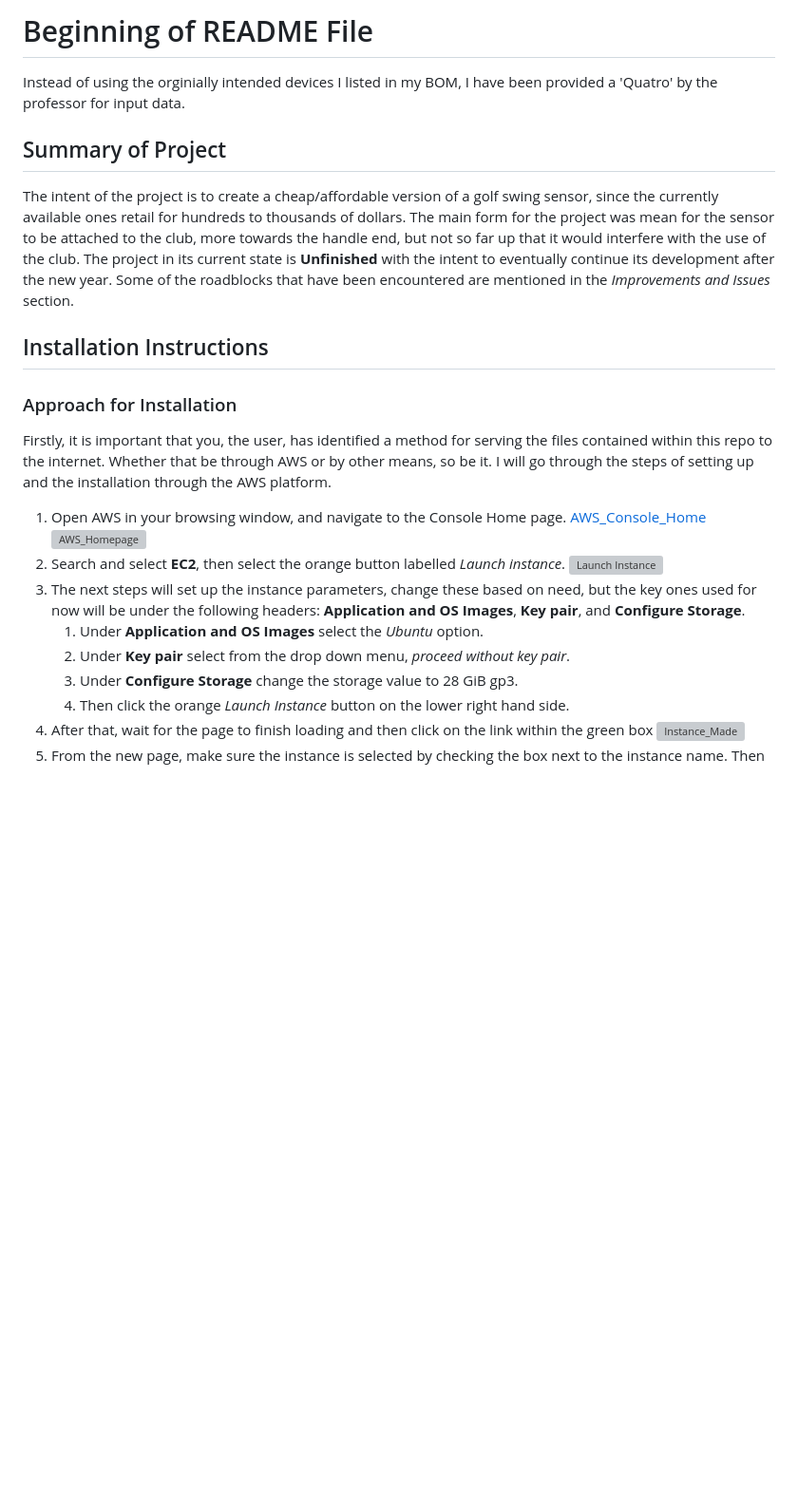
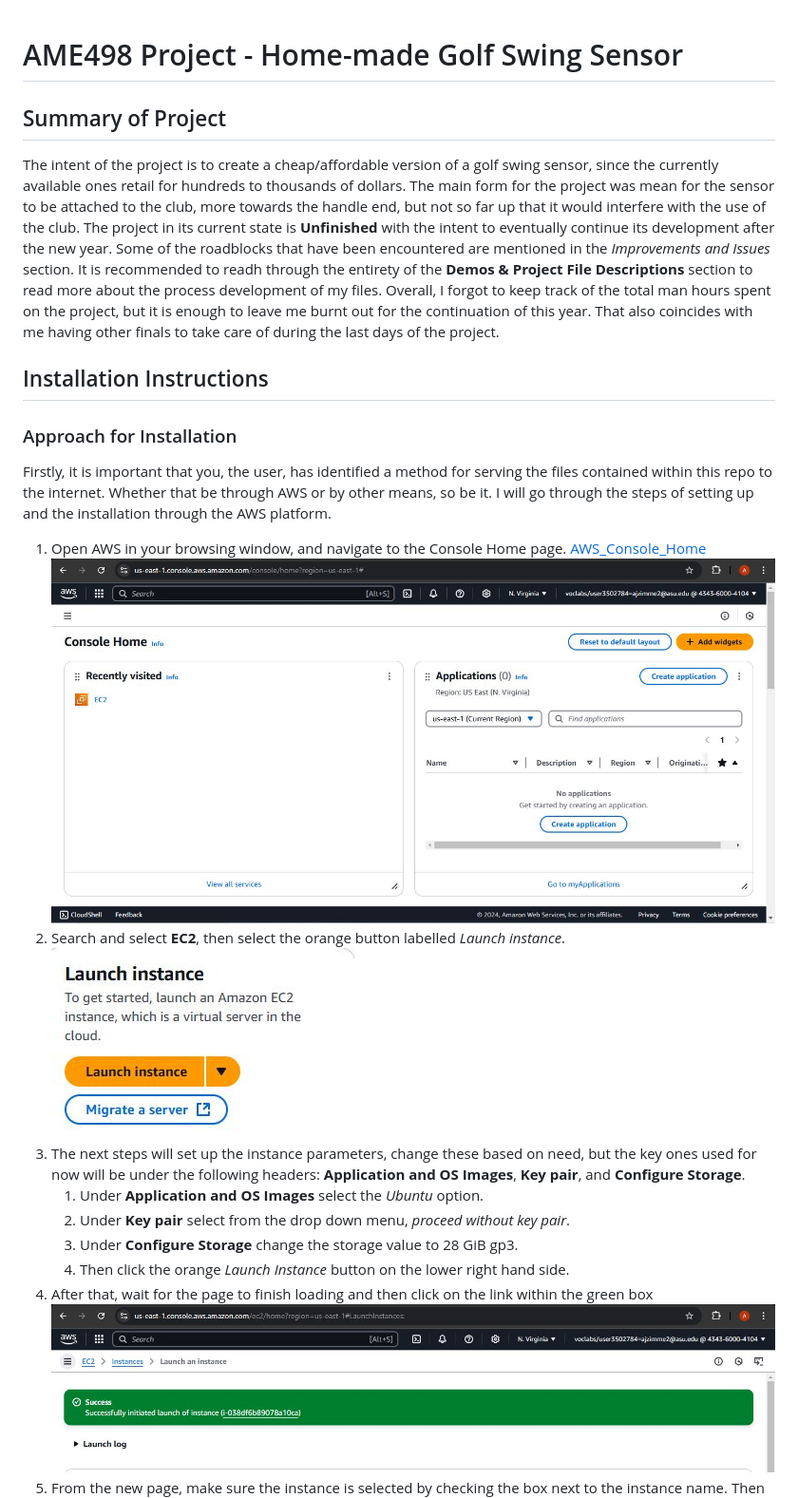
Before and after one commit to ajzimme2/AME494598Fall2024, a Markdown page: Assignment_8_Final_Project/README.md, the part around the change printed below. Shown: that part at 95% size. Rendered like a GitHub page; blank space fills up the shorter version; grey boxes are pictures that could not be loaded.

```diff
--- a/Assignment_8_Final_Project/README.md
+++ b/Assignment_8_Final_Project/README.md
@@ -1,22 +1,21 @@
-# Beginning of README File
-Instead of using the orginially intended devices I listed in my BOM, I have been provided a 'Quatro' by the professor for input data.
 
+# AME498 Project - Home-made Golf Swing Sensor
 ## Summary of Project
-The intent of the project is to create a cheap/affordable version of a golf swing sensor, since the currently available ones retail for hundreds to thousands of dollars. The main form for the project was mean for the sensor to be attached to the club, more towards the handle end, but not so far up that it would interfere with the use of the club. The project in its current state is **Unfinished** with the intent to eventually continue its development after the new year. Some of the roadblocks that have been encountered are mentioned in the *Improvements and Issues* section.
+The intent of the project is to create a cheap/affordable version of a golf swing sensor, since the currently available ones retail for hundreds to thousands of dollars. The main form for the project was mean for the sensor to be attached to the club, more towards the handle end, but not so far up that it would interfere with the use of the club. The project in its current state is **Unfinished** with the intent to eventually continue its development after the new year. Some of the roadblocks that have been encountered are mentioned in the *Improvements and Issues* section. It is recommended to readh through the entirety of the **Demos & Project File Descriptions** section to read more about the process development of my files. Overall, I forgot to keep track of the total man hours spent on the project, but it is enough to leave me burnt out for the continuation of this year. That also coincides with me having other finals to take care of during the last days of the project.
 
 ## Installation Instructions
 ### Approach for Installation
 Firstly, it is important that you, the user, has identified a method for serving the files contained within this repo to the internet. Whether that be through AWS or by other means, so be it. I will go through the steps of setting up and the installation through the AWS platform.
 1. Open AWS in your browsing window, and navigate to the Console Home page.
 [AWS_Console_Home](https://us-east-1.console.aws.amazon.com/console/home?region=us-east-1#)
-![AWS_Homepage](AWS_Homepage.JPG)
+![AWS_Homepage](Pictures/AWS_Homepage.JPG)
 2. Search and select **EC2**, then select the orange button labelled *Launch instance*.
-![Launch Instance](Launch_Instance.JPG)
+![Launch Instance](Pictures/Launch_Instance.JPG)
 3. The next steps will set up the instance parameters, change these based on need, but the key ones used for now will be under the following headers: **Application and OS Images**, **Key pair**, and **Configure Storage**.
     1. Under **Application and OS Images** select the *Ubuntu* option.
     2. Under **Key pair** select from the drop down menu, *proceed without key pair*.
     3. Under **Configure Storage** change the storage value to 28 GiB gp3.
     4. Then click the orange *Launch Instance* button on the lower right hand side.
 4. After that, wait for the page to finish loading and then click on the link within the green box
-![Instance_Made](Instance_Made.JPG)
+![Instance_Made](Pictures/Instance_Made.JPG)
 5. From the new page, make sure the instance is selected by checking the box next to the instance name. Then press the connect button, then scroll down and press the connect button again.
```
Also changed, not shown: other parts of Assignment_8_Final_Project/README.md (+25 -5 lines), Assignment_8_Final_Project/Pictures/Compile_Error.JPG (added), 2 other files.
